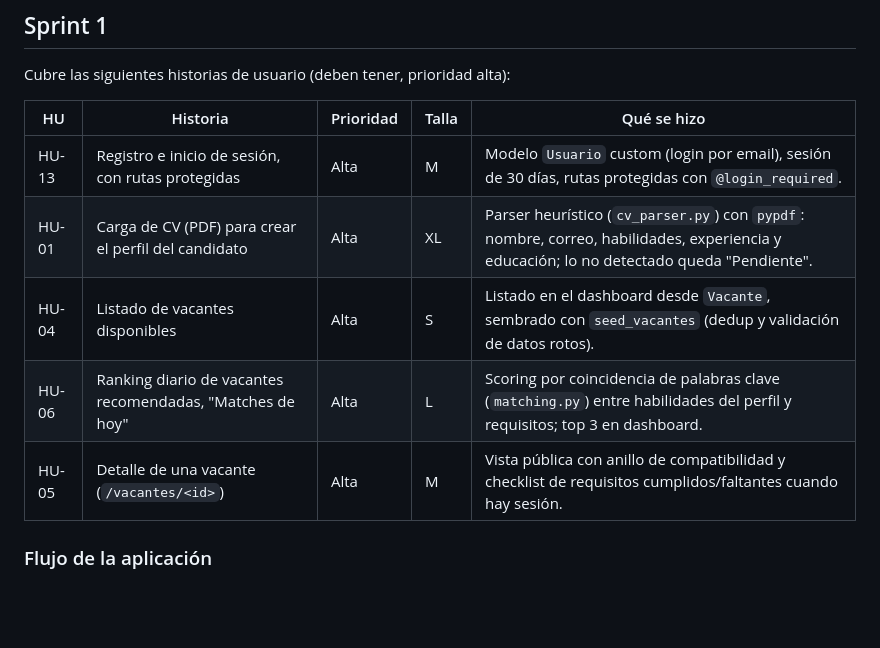
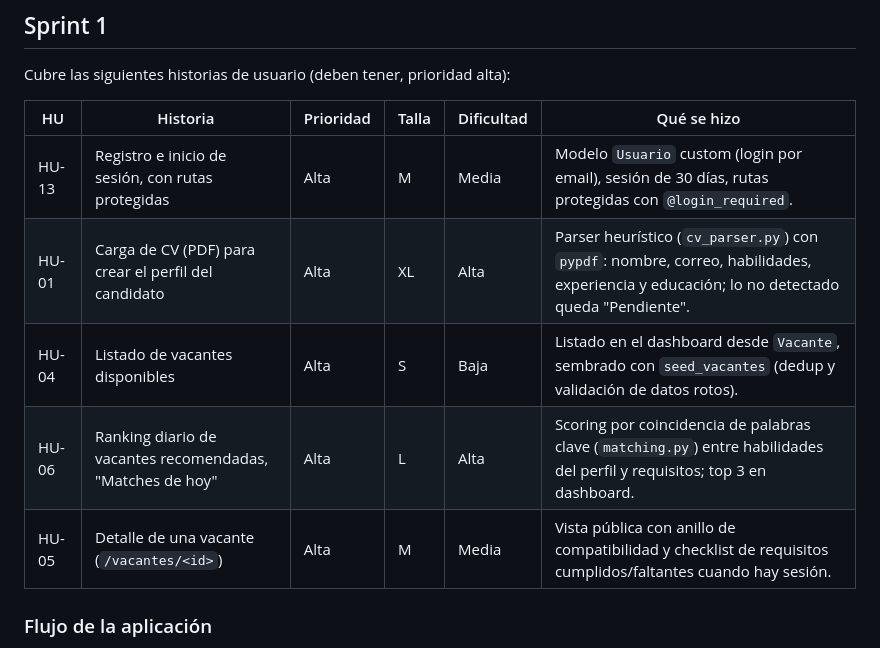
Before and after one commit to alesj1206/Proyecto-Ing-Software, a Markdown page: README.md, the part around the change. GitHub-like rendering; blank space fills up the shorter version.

Commit message:
Agregar columna de dificultad por HU en el README

```diff
--- a/README.md
+++ b/README.md
@@ -7,13 +7,13 @@ de Magneto. Construida en **Python + Django**.
 
 Cubre las siguientes historias de usuario (deben tener, prioridad alta):
 
-| HU | Historia | Prioridad | Talla | Qué se hizo |
-|----|----------|-----------|-------|-------------|
-| HU-13 | Registro e inicio de sesión, con rutas protegidas | Alta | M | Modelo `Usuario` custom (login por email), sesión de 30 días, rutas protegidas con `@login_required`. |
-| HU-01 | Carga de CV (PDF) para crear el perfil del candidato | Alta | XL | Parser heurístico (`cv_parser.py`) con `pypdf`: nombre, correo, habilidades, experiencia y educación; lo no detectado queda "Pendiente". |
-| HU-04 | Listado de vacantes disponibles | Alta | S | Listado en el dashboard desde `Vacante`, sembrado con `seed_vacantes` (dedup y validación de datos rotos). |
-| HU-06 | Ranking diario de vacantes recomendadas, "Matches de hoy" | Alta | L | Scoring por coincidencia de palabras clave (`matching.py`) entre habilidades del perfil y requisitos; top 3 en dashboard. |
-| HU-05 | Detalle de una vacante (`/vacantes/<id>`) | Alta | M | Vista pública con anillo de compatibilidad y checklist de requisitos cumplidos/faltantes cuando hay sesión. |
+| HU | Historia | Prioridad | Talla | Dificultad | Qué se hizo |
+|----|----------|-----------|-------|------------|-------------|
+| HU-13 | Registro e inicio de sesión, con rutas protegidas | Alta | M | Media | Modelo `Usuario` custom (login por email), sesión de 30 días, rutas protegidas con `@login_required`. |
+| HU-01 | Carga de CV (PDF) para crear el perfil del candidato | Alta | XL | Alta | Parser heurístico (`cv_parser.py`) con `pypdf`: nombre, correo, habilidades, experiencia y educación; lo no detectado queda "Pendiente". |
+| HU-04 | Listado de vacantes disponibles | Alta | S | Baja | Listado en el dashboard desde `Vacante`, sembrado con `seed_vacantes` (dedup y validación de datos rotos). |
+| HU-06 | Ranking diario de vacantes recomendadas, "Matches de hoy" | Alta | L | Alta | Scoring por coincidencia de palabras clave (`matching.py`) entre habilidades del perfil y requisitos; top 3 en dashboard. |
+| HU-05 | Detalle de una vacante (`/vacantes/<id>`) | Alta | M | Media | Vista pública con anillo de compatibilidad y checklist de requisitos cumplidos/faltantes cuando hay sesión. |
 
 ### Flujo de la aplicación
 
```
